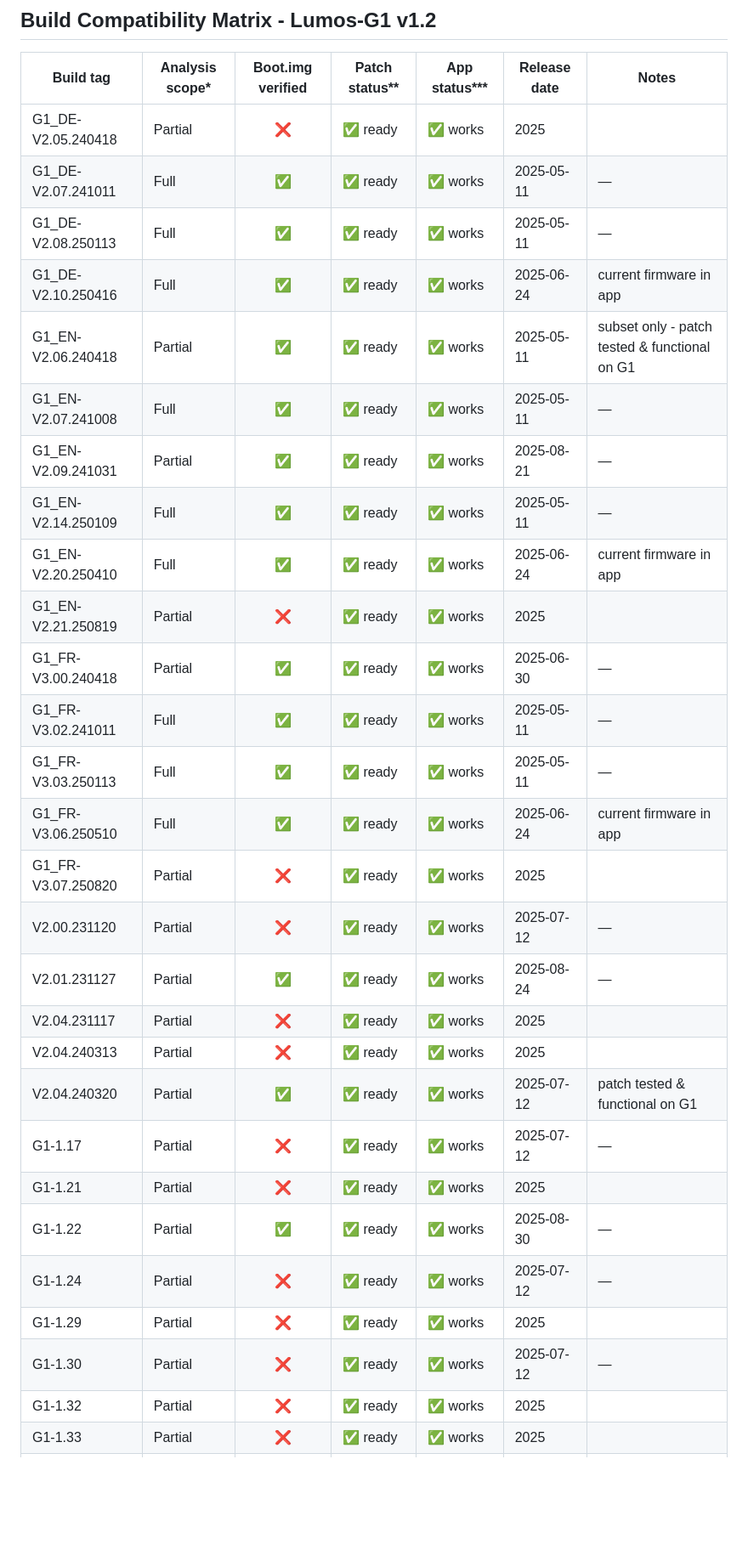
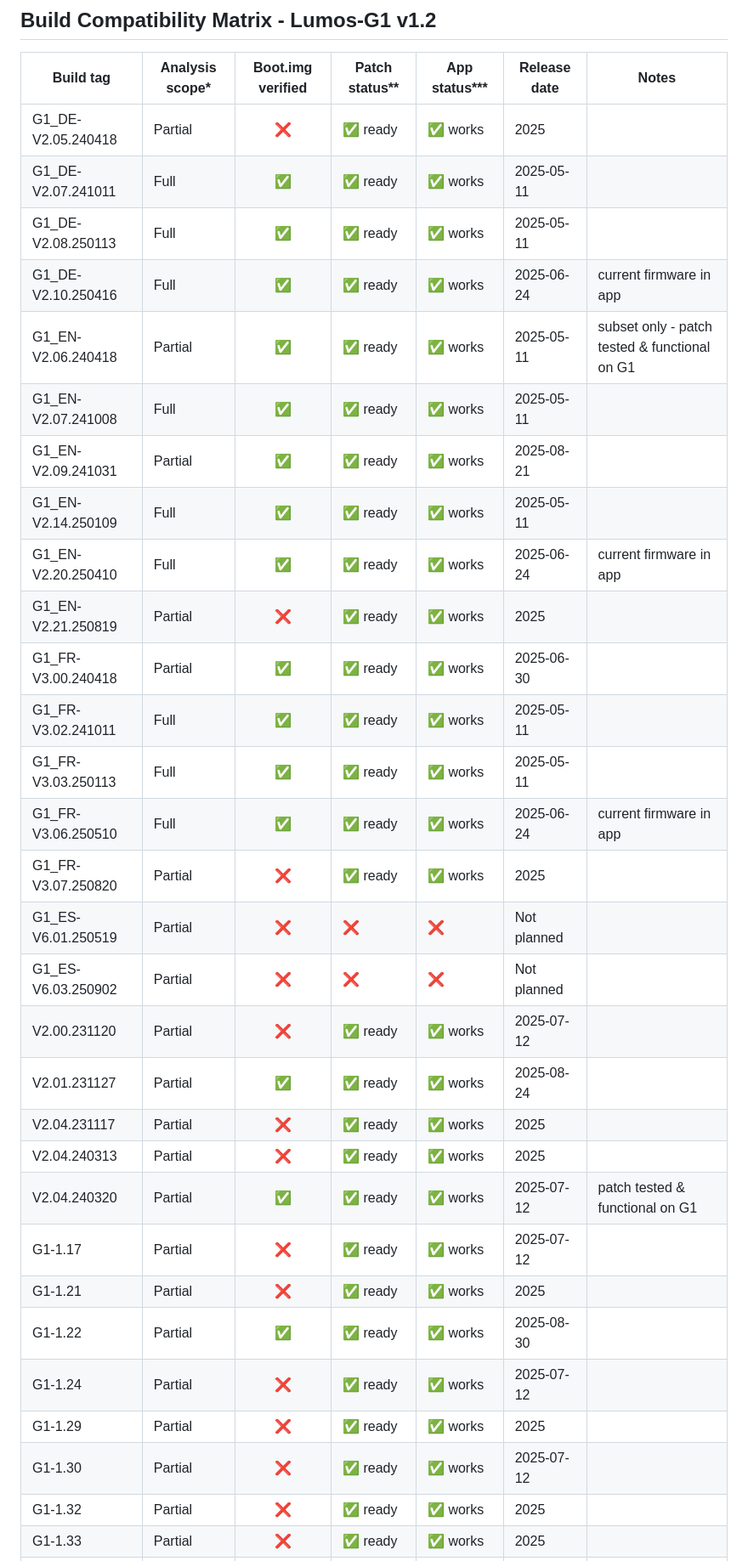
Before and after one commit to Seph29/Lumos-G1, a Markdown page: docs/build-compatibility.md, the part around the change printed below. Shown: that part at 85% size. Drawn GitHub-style; blank space fills up the shorter version.

Commit message:
Update build compatibility table with new entries

```diff
--- a/docs/build-compatibility.md
+++ b/docs/build-compatibility.md
@@ -3,30 +3,32 @@
 | Build tag           | Analysis scope* | Boot.img verified | Patch status** | App status***   | Release date | Notes                                           |
 |---------------------|-----------------|:-----------------:|----------------|-----------------|--------------|--------------------------------------------------|
 | G1_DE-V2.05.240418  | Partial         | ❌               | ✅ ready       | ✅ works        | 2025         |                                                 |
-| G1_DE-V2.07.241011  | Full            | ✅               | ✅ ready       | ✅ works        | 2025-05-11   | —                                               |
-| G1_DE-V2.08.250113  | Full            | ✅               | ✅ ready       | ✅ works        | 2025-05-11   | —                                               |
+| G1_DE-V2.07.241011  | Full            | ✅               | ✅ ready       | ✅ works        | 2025-05-11   |                                                 |
+| G1_DE-V2.08.250113  | Full            | ✅               | ✅ ready       | ✅ works        | 2025-05-11   |                                                 |
 | G1_DE-V2.10.250416  | Full            | ✅               | ✅ ready       | ✅ works        | 2025-06-24   | current firmware in app                         |
 | G1_EN-V2.06.240418  | Partial         | ✅               | ✅ ready       | ✅ works        | 2025-05-11   | subset only - patch tested & functional on G1   |
-| G1_EN-V2.07.241008  | Full            | ✅               | ✅ ready       | ✅ works        | 2025-05-11   | —                                               |
-| G1_EN-V2.09.241031  | Partial         | ✅               | ✅ ready       | ✅ works        | 2025-08-21   | —                                               |
-| G1_EN-V2.14.250109  | Full            | ✅               | ✅ ready       | ✅ works        | 2025-05-11   | —                                               |
+| G1_EN-V2.07.241008  | Full            | ✅               | ✅ ready       | ✅ works        | 2025-05-11   |                                                 |
+| G1_EN-V2.09.241031  | Partial         | ✅               | ✅ ready       | ✅ works        | 2025-08-21   |                                                 |
+| G1_EN-V2.14.250109  | Full            | ✅               | ✅ ready       | ✅ works        | 2025-05-11   |                                                 |
 | G1_EN-V2.20.250410  | Full            | ✅               | ✅ ready       | ✅ works        | 2025-06-24   | current firmware in app                         |
 | G1_EN-V2.21.250819  | Partial         | ❌               | ✅ ready       | ✅ works        | 2025         |                                                 |
-| G1_FR-V3.00.240418  | Partial         | ✅               | ✅ ready       | ✅ works        | 2025-06-30   | —                                               |
-| G1_FR-V3.02.241011  | Full            | ✅               | ✅ ready       | ✅ works        | 2025-05-11   | —                                               |
-| G1_FR-V3.03.250113  | Full            | ✅               | ✅ ready       | ✅ works        | 2025-05-11   | —                                               |
+| G1_FR-V3.00.240418  | Partial         | ✅               | ✅ ready       | ✅ works        | 2025-06-30   |                                                 |
+| G1_FR-V3.02.241011  | Full            | ✅               | ✅ ready       | ✅ works        | 2025-05-11   |                                                 |
+| G1_FR-V3.03.250113  | Full            | ✅               | ✅ ready       | ✅ works        | 2025-05-11   |                                                 |
 | G1_FR-V3.06.250510  | Full            | ✅               | ✅ ready       | ✅ works        | 2025-06-24   | current firmware in app                         |
 | G1_FR-V3.07.250820  | Partial         | ❌               | ✅ ready       | ✅ works        | 2025         |                                                 |
-| V2.00.231120        | Partial         | ❌               | ✅ ready       | ✅ works        | 2025-07-12   | —                                               |
-| V2.01.231127        | Partial         | ✅               | ✅ ready       | ✅ works        | 2025-08-24   | —                                               |
+| G1_ES-V6.01.250519  | Partial         | ❌               | ❌             | ❌              | Not planned  |                                                 |
+| G1_ES-V6.03.250902  | Partial         | ❌               | ❌             | ❌              | Not planned  |                                                 |
+| V2.00.231120        | Partial         | ❌               | ✅ ready       | ✅ works        | 2025-07-12   |                                                 |
+| V2.01.231127        | Partial         | ✅               | ✅ ready       | ✅ works        | 2025-08-24   |                                                 |
 | V2.04.231117        | Partial         | ❌               | ✅ ready       | ✅ works        | 2025         |                                                 |
 | V2.04.240313        | Partial         | ❌               | ✅ ready       | ✅ works        | 2025         |                                                 |
 | V2.04.240320        | Partial         | ✅               | ✅ ready       | ✅ works        | 2025-07-12   | patch tested & functional on G1                 |
-| G1-1.17             | Partial         | ❌               | ✅ ready       | ✅ works        | 2025-07-12   | —                                               |
+| G1-1.17             | Partial         | ❌               | ✅ ready       | ✅ works        | 2025-07-12   |                                                 |
 | G1-1.21             | Partial         | ❌               | ✅ ready       | ✅ works        | 2025         |                                                 |
-| G1-1.22             | Partial         | ✅               | ✅ ready       | ✅ works        | 2025-08-30   | —                                               |
-| G1-1.24             | Partial         | ❌               | ✅ ready       | ✅ works        | 2025-07-12   | —                                               |
+| G1-1.22             | Partial         | ✅               | ✅ ready       | ✅ works        | 2025-08-30   |                                                 |
+| G1-1.24             | Partial         | ❌               | ✅ ready       | ✅ works        | 2025-07-12   |                                                 |
 | G1-1.29             | Partial         | ❌               | ✅ ready       | ✅ works        | 2025         |                                                 |
-| G1-1.30             | Partial         | ❌               | ✅ ready       | ✅ works        | 2025-07-12   | —                                               |
+| G1-1.30             | Partial         | ❌               | ✅ ready       | ✅ works        | 2025-07-12   |                                                 |
 | G1-1.32             | Partial         | ❌               | ✅ ready       | ✅ works        | 2025         |                                                 |
 | G1-1.33             | Partial         | ❌               | ✅ ready       | ✅ works        | 2025         |                                                 |
```
Also changed, not shown: other parts of docs/build-compatibility.md (+11 -6 lines).
